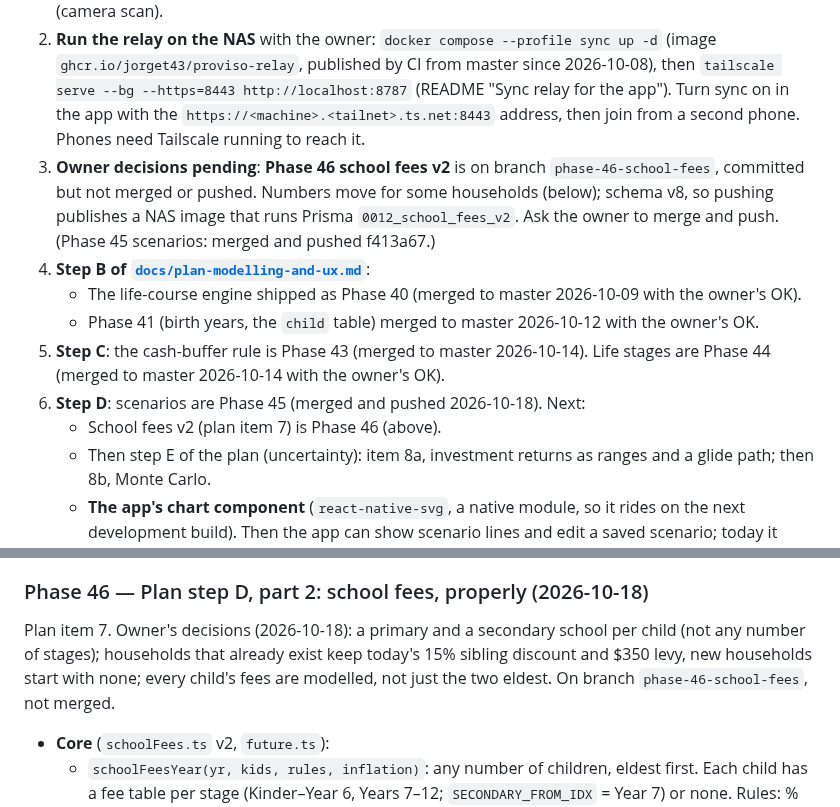
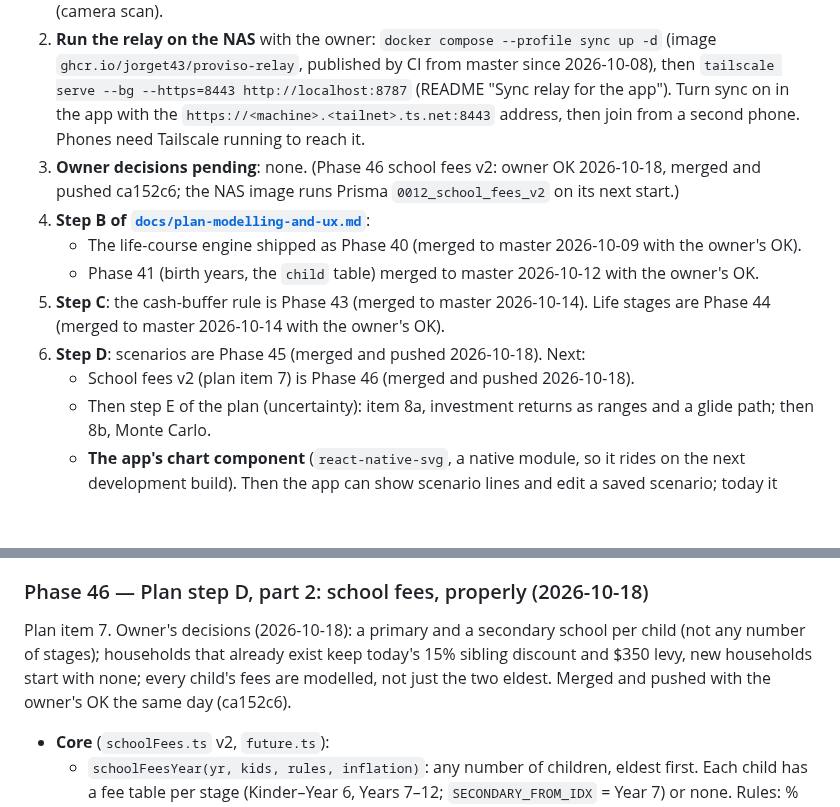
Before and after one commit to Jorget43/proviso, a Markdown page: CLAUDE.md, 2 parts joined by grey strips. GitHub-like rendering; blank space fills up the shorter version.

Commit message:
Docs: Phase 46 merged
Co-Authored-By: Claude Opus 5.5 <noreply@anthropic.com>

```diff
--- a/CLAUDE.md
+++ b/CLAUDE.md
@@ -433,13 +433,13 @@ In [`docs/architecture.md`](docs/architecture.md) order. Phase 3 there (the sing
 **Start here next session**, in this order:
 1. **⏰ Remind the owner first — phone test still to do** (deferred 2026-10-08, "soon"). **The Android development build with Phases 34–35** (sync, camera, key backup): it built successfully on EAS on 2026-10-08 (so the key-backup Kotlin module and expo-camera compile); `npm run eas -w @proviso/client -- build:list --limit 1` shows the APK link. Install it and check on the phone: Settings → Recovery phrase → Save to Google Password Manager; Settings → Sync; Join a household (camera scan).
 2. **Run the relay on the NAS** with the owner: `docker compose --profile sync up -d` (image `ghcr.io/jorget43/proviso-relay`, published by CI from master since 2026-10-08), then `tailscale serve --bg --https=8443 http://localhost:8787` (README "Sync relay for the app"). Turn sync on in the app with the `https://<machine>.<tailnet>.ts.net:8443` address, then join from a second phone. Phones need Tailscale running to reach it.
-3. **Owner decisions pending**: **Phase 46 school fees v2** is on branch `phase-46-school-fees`, committed but not merged or pushed. Numbers move for some households (below); schema v8, so pushing publishes a NAS image that runs Prisma `0012_school_fees_v2`. Ask the owner to merge and push. (Phase 45 scenarios: merged and pushed f413a67.)
+3. **Owner decisions pending**: none. (Phase 46 school fees v2: owner OK 2026-10-18, merged and pushed ca152c6; the NAS image runs Prisma `0012_school_fees_v2` on its next start.)
 4. **Step B of [`docs/plan-modelling-and-ux.md`](docs/plan-modelling-and-ux.md)**:
    - The life-course engine shipped as Phase 40 (merged to master 2026-10-09 with the owner's OK).
    - Phase 41 (birth years, the `child` table) merged to master 2026-10-12 with the owner's OK.
 5. **Step C**: the cash-buffer rule is Phase 43 (merged to master 2026-10-14). Life stages are Phase 44 (merged to master 2026-10-14 with the owner's OK).
 6. **Step D**: scenarios are Phase 45 (merged and pushed 2026-10-18). Next:
-   - School fees v2 (plan item 7) is Phase 46 (above).
+   - School fees v2 (plan item 7) is Phase 46 (merged and pushed 2026-10-18).
    - Then step E of the plan (uncertainty): item 8a, investment returns as ranges and a glide path; then 8b, Monte Carlo.
    - **The app's chart component** (`react-native-svg`, a native module, so it rides on the next development build). Then the app can show scenario lines and edit a saved scenario; today it saves What if? drafts as scenarios and compares them in a card.
    - Step A (dark mode, editing, chart trim) shipped as Phases 37–39.
@@ -569,7 +569,7 @@ Ideas that have been evaluated but aren't on the roadmap. Each links to its writ
 
 ### Phase 46 — Plan step D, part 2: school fees, properly (2026-10-18)
 
-Plan item 7. Owner's decisions (2026-10-18): a primary and a secondary school per child (not any number of stages); households that already exist keep today's 15% sibling discount and $350 levy, new households start with none; every child's fees are modelled, not just the two eldest. On branch `phase-46-school-fees`, not merged.
+Plan item 7. Owner's decisions (2026-10-18): a primary and a secondary school per child (not any number of stages); households that already exist keep today's 15% sibling discount and $350 levy, new households start with none; every child's fees are modelled, not just the two eldest. Merged and pushed with the owner's OK the same day (ca152c6).
 
 - **Core** (`schoolFees.ts` v2, `future.ts`):
   - `schoolFeesYear(yr, kids, rules, inflation)`: any number of children, eldest first. Each child has a fee table per stage (Kinder–Year 6, Years 7–12; `SECONDARY_FROM_IDX` = Year 7) or none. Rules: % off tuition for the 2nd, 3rd and 4th-or-later child at school that year; a yearly family fee while any child is at school; an entry fee when a child starts school, and again at Year 7 if secondary is a different kind of school. With the old rules it gives exactly the old figures (tested year by year).
```
